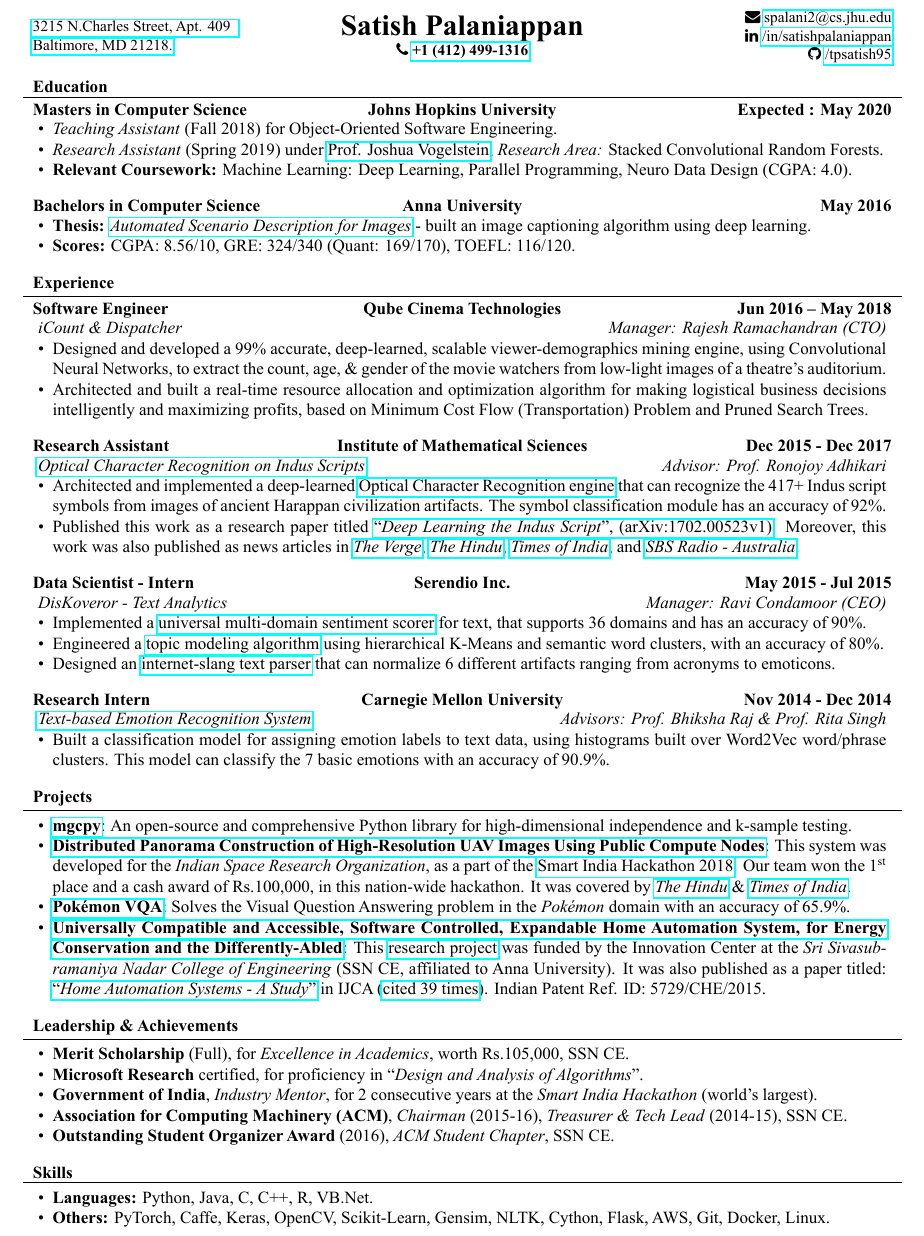
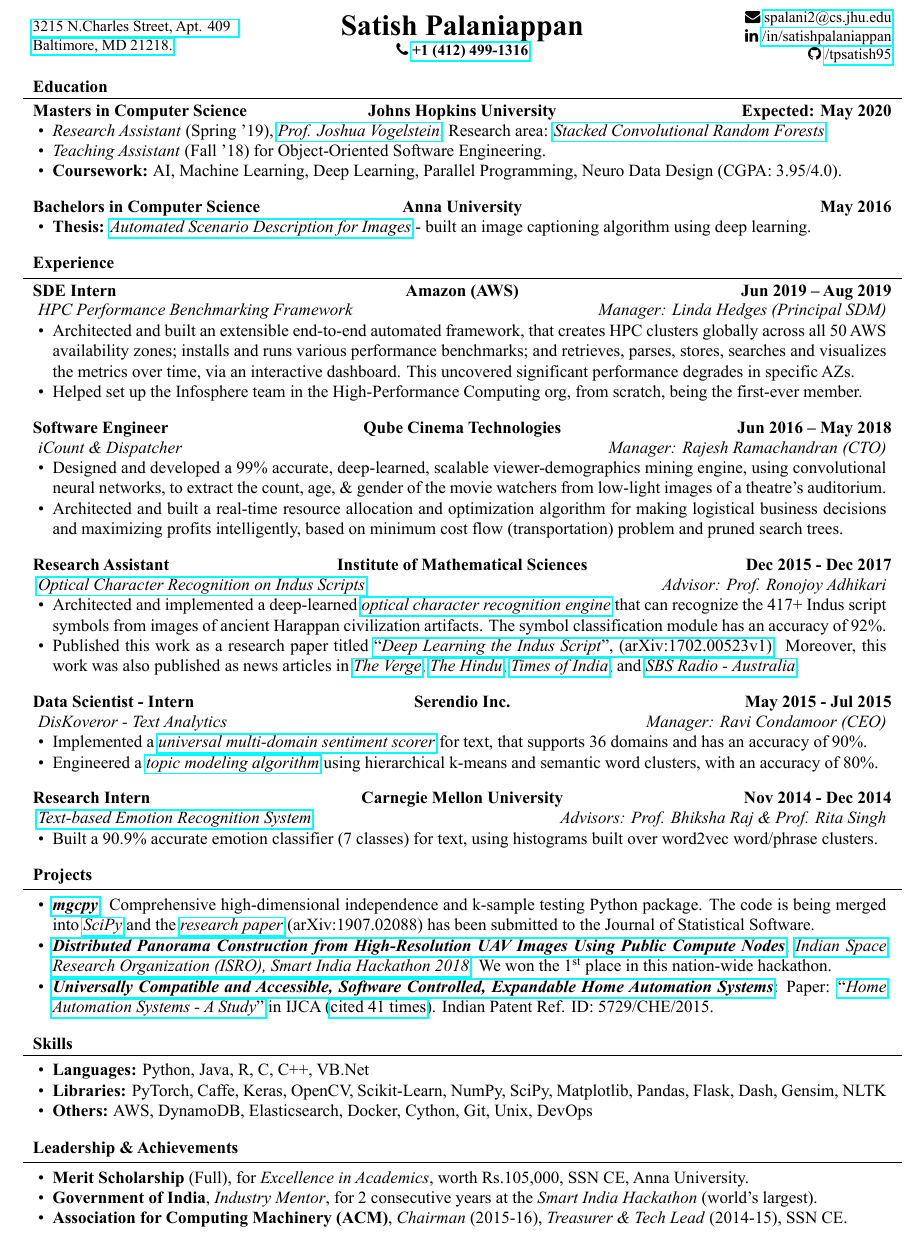
Before and after one commit to tpsatish95/resume, a LaTeX CV (Satish_Resume_FT.tex): part of the page, cut so that both start at the same text. The pictures show the PDF file SatishPalaniappan-Resume.pdf that the author committed with the source.

Commit message:
Update AWS Internship and Spring'19 JHU details

```diff
--- a/Satish_Resume_FT.tex
+++ b/Satish_Resume_FT.tex
@@ -47,28 +50,36 @@
 	% Print the content
 
 \begin{cvsection}{Education}
-		\begin{cvsubsection}{Masters in Computer Science}{Johns Hopkins University}{Expected : May 2020}
+		\begin{cvsubsection}{Masters in Computer Science}{Johns Hopkins University}{Expected: May 2020}
 			\begin{itemize}
-				\item \textit{Teaching Assistant} (Fall 2018) for Object-Oriented Software Engineering.
-				\item \textit{Research Assistant} (Spring 2019) under \href{https://jovo.me/}{\color{blue!70}Prof. Joshua Vogelstein}, \textit{Research Area:} Stacked Convolutional Random Forests.
-				\item \textbf{Relevant Coursework:} Machine Learning: Deep Learning, Parallel Programming, Neuro Data Design (CGPA: 4.0).
+				\item \textit{Research Assistant} (Spring '19), \href{https://jovo.me/}{\color{blue!70}\textit{Prof. Joshua Vogelstein}}, Research area: \href{https://github.com/tpsatish95/deep-conv-rf}{\color{blue!70}\textit{Stacked Convolutional Random Forests}}.
+				\item \textit{Teaching Assistant} (Fall '18) for Object-Oriented Software Engineering.
+				\item \textbf{Coursework:} AI, Machine Learning, Deep Learning, Parallel Programming, Neuro Data Design (CGPA: 3.95/4.0).
 			\end{itemize}
 		\end{cvsubsection}
 		\begin{cvsubsection}{Bachelors in Computer Science}{Anna University}{May 2016}
 			\begin{itemize}
 				\item \textbf{Thesis:} \href{https://github.com/tpsatish95/image-captioning}{\color{blue!70}{\textit{Automated Scenario Description for Images}}} - built an image captioning algorithm using deep learning.
-				\item \textbf{Scores:} CGPA: 8.56/10, GRE: 324/340 (Quant: 169/170), TOEFL: 116/120.
+				% \item \textbf{Scores:} CGPA: 8.56/10, GRE: 324/340 (Quant: 169/170), TOEFL: 116/120.
 			\end{itemize}
 		\end{cvsubsection}
 	\end{cvsection}
 
 % 	\begin{cvsection}{Employment / Industry Experience}
 	\begin{cvsection}{Experience}
+	        \begin{cvsubsection}{SDE Intern}{Amazon (AWS)}{Jun 2019 – Aug 2019}
+			\textit{HPC Performance Benchmarking Framework} \hfill \textit{Manager: Linda Hedges (Principal SDM)}
+			\begin{itemize}
+            \item Architected and built an extensible end-to-end automated framework, that creates HPC clusters globally across all 50 AWS availability zones; installs and runs various performance benchmarks; and retrieves, parses, stores, searches and visualizes the metrics over time, via an interactive dashboard. This uncovered significant performance degrades in specific AZs. %for certain instance types.
+            \item Helped set up the Infosphere team in the High-Performance Computing org, from scratch, being the first-ever member.
+			\end{itemize}
+		\end{cvsubsection}
+
 		\begin{cvsubsection}{Software Engineer}{Qube Cinema Technologies}{Jun 2016 – May 2018}
 			\textit{iCount \& Dispatcher} \hfill \textit{Manager: Rajesh Ramachandran (CTO)}
 			\begin{itemize}
-            \item Designed and developed a 99\% accurate, deep-learned, scalable viewer-demographics mining engine, using Convolutional Neural Networks, to extract the count, age, \& gender of the movie watchers from low-light images of a theatre's auditorium. %The resulting deep-learned model had an accuracy of 99\%.
-            \item Architected and built a real-time resource allocation and optimization algorithm for making logistical business decisions intelligently and maximizing profits, based on Minimum Cost Flow (Transportation) Problem and Pruned Search Trees.
+            \item Designed and developed a 99\% accurate, deep-learned, scalable viewer-demographics mining engine, using convolutional neural networks, to extract the count, age, \& gender of the movie watchers from low-light images of a theatre's auditorium. %The resulting deep-learned model had an accuracy of 99\%.
+            \item Architected and built a real-time resource allocation and optimization algorithm for making logistical business decisions and maximizing profits intelligently, based on minimum cost flow (transportation) problem and pruned search trees.
             % \item Developed a bot for automatically syncing theatre databases across the globe, into one unified format, using Word2Vec.
 			\end{itemize}
 		\end{cvsubsection}
@@ -87,9 +98,9 @@
 		\begin{cvsubsection}{Data Scientist - Intern}{Serendio Inc.}{May 2015 - Jul 2015}
 		    \textit{DisKoveror - Text Analytics} \hfill \textit{Manager: Ravi Condamoor (CEO)}
 			\begin{itemize}
-            	\item Implemented a \href{https://github.com/tpsatish95/Universal-MultiDomain-Sentiment-Classifier}{\color{blue!70}{universal multi-domain sentiment scorer}} for text, that supports 36 domains and has an accuracy of 90\%.
-                \item Engineered a \href{https://github.com/tpsatish95/Topic-Modeling-Social-Network-Text-Data}{\color{blue!70}{topic modeling algorithm}} using hierarchical K-Means and semantic word clusters, with an accuracy of 80\%.
-                \item Designed an \href{https://github.com/tpsatish95/SocialTextFilter}{\color{blue!70}{internet-slang text parser}} that can normalize 6 different artifacts ranging from acronyms to emoticons.
+            	\item Implemented a \href{https://github.com/tpsatish95/Universal-MultiDomain-Sentiment-Classifier}{\color{blue!70}{\textit{universal multi-domain sentiment scorer}}} for text, that supports 36 domains and has an accuracy of 90\%.
+                \item Engineered a \href{https://github.com/tpsatish95/Topic-Modeling-Social-Network-Text-Data}{\color{blue!70}{\textit{topic modeling algorithm}}} using hierarchical k-means and semantic word clusters, with an accuracy of 80\%.
+                % \item Designed an \href{https://github.com/tpsatish95/SocialTextFilter}{\color{blue!70}{\textit{internet-slang text parser}}} that can normalize 6 different artifacts ranging from acronyms to emoticons.
                 % \item Serendio's Campus Ambassador at Sri Sivasubramaniya Nadar College of Engg. (SSN CE, affiliated to Anna University).
 			\end{itemize}
 		\end{cvsubsection}
@@ -97,7 +108,8 @@
 		\begin{cvsubsection}{Research Intern}{Carnegie Mellon University}{Nov 2014 - Dec 2014}
 		    \textit{\href{https://github.com/tpsatish95/emotion-detection-from-text}{\color{blue!70}{Text-based Emotion Recognition System}}} \hfill \textit{Advisors: Prof. Bhiksha Raj \& Prof. Rita Singh}
 			\begin{itemize}
-				\item Built a classification model for assigning emotion labels to text data, using histograms built over Word2Vec word/phrase clusters. This model can classify the 7 basic emotions with an accuracy of 90.9\%.
+			    \item Built a 90.9\% accurate emotion classifier (7 classes) for text, using histograms built over word2vec word/phrase clusters.
+				% \item Built a classification model for assigning emotion labels to text data, using histograms built over Word2Vec word/phrase clusters. This model can classify the 7 basic emotions with an accuracy of 90.9\%.
 			\end{itemize}
 		\end{cvsubsection}
 	\end{cvsection}
@@ -105,10 +117,22 @@
 	\begin{cvsection}{Projects}
 		\begin{cvsubsection}{}{}{}
 			\begin{itemize}
-				\item \textbf{\href{https://github.com/neurodata/mgcpy}{\color{blue!70}{mgcpy}}}: An open-source and comprehensive Python library for high-dimensional independence and k-sample testing.
-				\item \textbf{\href{https://www.youtube.com/watch?v=iWw4_Ub2lPw&feature=youtu.be}{\color{blue!70}{Distributed Panorama Construction of High-Resolution UAV Images Using Public Compute Nodes}}}: This system was developed for the \textit{Indian Space Research Organization}, as a part of the \href{https://www.facebook.com/gtuoffice/videos/1786668221397028/?t=8798}{{\color{blue!70}{Smart India Hackathon 2018}}}. Our team won the 1\textsuperscript{st} place and a cash award of Rs.100,000, in this nation-wide hackathon. It was covered by \href{https://www.thehindu.com/todays-paper/tp-national/tp-tamilnadu/5-teams-from-ssn-college-win-prizes/article23461319.ece}{{\color{blue!70}{\textit{The Hindu}}}} \& \href{https://timesofindia.indiatimes.com/city/ahmedabad/six-winners-emerge-from-smart-india-hackathon/articleshow/63561717.cms?utm_source=whatsapp&utm_medium=social&utm_campaign=TOIMobile}{{\color{blue!70}{\textit{Times of India}}}}.
-				\item \href{https://github.com/tpsatish95/pokemon-vqa}{\color{blue!70}{\textbf{Pokémon VQA}}}: Solves the Visual Question Answering problem in the \textit{Pokémon} domain with an accuracy of 65.9\%.
-				\item \textbf{\href{https://www.youtube.com/watch?v=O-L_uSHqQvQ}{\color{blue!70}{Universally Compatible and Accessible, Software Controlled, Expandable Home Automation System, for Energy Conservation and the Differently-Abled}}}: This \href{https://github.com/tpsatish95/home-automation-system}{\color{blue!70}{research project}} was funded by the Innovation Center at the \textit{Sri Sivasubramaniya Nadar College of Engineering} (SSN CE, affiliated to Anna University). It was also published as a paper titled: \href{http://research.ijcaonline.org/volume116/number11/pxc3902601.pdf}{\color{blue!70}{``\textit{Home Automation Systems - A Study}"}} in IJCA (\href{https://scholar.google.co.in/citations?user=gNr8v84AAAAJ&hl=en&oi=ao}{\color{blue!70}{cited 39 times}}). Indian Patent Ref. ID: 5729/CHE/2015.
+				\item \textbf{\href{https://github.com/neurodata/mgcpy}{\color{blue!70}{\textit{mgcpy}}}}: Comprehensive high-dimensional independence and k-sample testing Python package. The code is being merged into \href{https://github.com/scipy/scipy/pull/10524}{\color{blue!70}{\textit{SciPy}}} and the \href{https://arxiv.org/abs/1907.02088}{\color{blue!70}{\textit{research paper}}} (arXiv:1907.02088) has been submitted to the Journal of Statistical Software.
+				\item \textbf{\href{https://www.youtube.com/watch?v=iWw4_Ub2lPw&feature=youtu.be}{\color{blue!70}{\textit{Distributed Panorama Construction from High-Resolution UAV Images Using Public Compute Nodes}}}}, \href{https://www.facebook.com/gtuoffice/videos/1786668221397028/?t=8798}{{\color{blue!70}{\textit{Indian Space Research Organization (ISRO), Smart India Hackathon 2018}}}}. We won the 1\textsuperscript{st} place in this nation-wide hackathon.
+				% It was covered by \href{https://www.thehindu.com/todays-paper/tp-national/tp-tamilnadu/5-teams-from-ssn-college-win-prizes/article23461319.ece}{{\color{blue!70}{\textit{The Hindu}}}} \& \href{https://timesofindia.indiatimes.com/city/ahmedabad/six-winners-emerge-from-smart-india-hackathon/articleshow/63561717.cms?utm_source=whatsapp&utm_medium=social&utm_campaign=TOIMobile}{{\color{blue!70}{\textit{Times of India}}}}.
+				% \item \href{https://github.com/tpsatish95/pokemon-vqa}{\color{blue!70}{\textbf{Pokémon VQA}}}: Solves the Visual Question Answering problem in the \textit{Pokémon} domain with an accuracy of 65.9\%.
+				\item \textbf{\href{https://www.youtube.com/watch?v=O-L_uSHqQvQ}{\color{blue!70}{\textit{Universally Compatible and Accessible, Software Controlled, Expandable Home Automation Systems}}}}: Paper: \href{http://research.ijcaonline.org/volume116/number11/pxc3902601.pdf}{\color{blue!70}{``\textit{Home Automation Systems - A Study}"}} in IJCA (\href{https://www.researchgate.net/publication/275338025_Home_Automation_Systems_-_A_Study}{\color{blue!70}{cited 41 times}}). Indian Patent Ref. ID: 5729/CHE/2015.
+				% This \href{https://github.com/tpsatish95/home-automation-system}{\color{blue!70}{research project}} was funded by the Innovation Center at the \textit{Sri Sivasubramaniya Nadar College of Engineering} (SSN CE, affiliated to Anna University). It was also published as a paper titled: \href{http://research.ijcaonline.org/volume116/number11/pxc3902601.pdf}{\color{blue!70}{``\textit{Home Automation Systems - A Study}"}} in IJCA (\href{https://scholar.google.co.in/citations?user=gNr8v84AAAAJ&hl=en&oi=ao}{\color{blue!70}{cited 39 times}}). Indian Patent Ref. ID: 5729/CHE/2015.
+			\end{itemize}
+		\end{cvsubsection}
+	\end{cvsection}
+
+	\begin{cvsection}{Skills}
+		\begin{cvsubsection}{}{}{}
+			\begin{itemize}
+				\item \textbf{Languages:} Python, Java, R, C, C++, VB.Net
+				\item \textbf{Libraries:} PyTorch, Caffe, Keras, OpenCV, Scikit-Learn, NumPy, SciPy, Matplotlib, Pandas, Flask, Dash, Gensim, NLTK
+				\item \textbf{Others:} AWS, DynamoDB, Elasticsearch, Docker, Cython, Git, Unix, DevOps
 			\end{itemize}
 		\end{cvsubsection}
 	\end{cvsection}
@@ -116,20 +140,11 @@
 	\begin{cvsection}{Leadership \& Achievements}
 		\begin{cvsubsection}{}{}{}
 			\begin{itemize}
-				\item \textbf{Merit Scholarship} (Full), for \textit{Excellence in Academics}, worth Rs.105,000, SSN CE.
-                \item \textbf{Microsoft Research} certified, for proficiency in ``\textit{Design and Analysis of Algorithms}".
+				\item \textbf{Merit Scholarship} (Full), for \textit{Excellence in Academics}, worth Rs.105,000, SSN CE, Anna University.
+                % \item \textbf{Microsoft Research} certified, for proficiency in ``\textit{Design and Analysis of Algorithms}".
                 \item\textbf{Government of India}, \textit{Industry Mentor}, for 2 consecutive years at the \textit{Smart India Hackathon} (world's largest).
                 \item \textbf{Association for Computing Machinery (ACM)}, \textit{Chairman} (2015-16), \textit{Treasurer \& Tech Lead} (2014-15), SSN CE.
-                \item \textbf{Outstanding Student Organizer Award} (2016), \textit{ACM Student Chapter}, SSN CE.
-			\end{itemize}
-		\end{cvsubsection}
-	\end{cvsection}
-
-	\begin{cvsection}{Skills}
-		\begin{cvsubsection}{}{}{}
-			\begin{itemize}
-				\item \textbf{Languages:} Python, Java, C, C++, R, VB.Net.
-				\item \textbf{Others:} \textsc{PyTorch, Caffe, Keras, OpenCV}, Scikit-Learn, Gensim, NLTK, Cython, Flask, AWS, Git, Docker, Linux.
+                % \item \textbf{Outstanding Student Organizer Award} (2016), \textit{ACM Student Chapter}, SSN CE.
 			\end{itemize}
 		\end{cvsubsection}
 	\end{cvsection}
```
Also changed, not shown: SatishPalaniappan-Resume.pdf, Satish_Resume_FT.tex (13 more changed lines).
